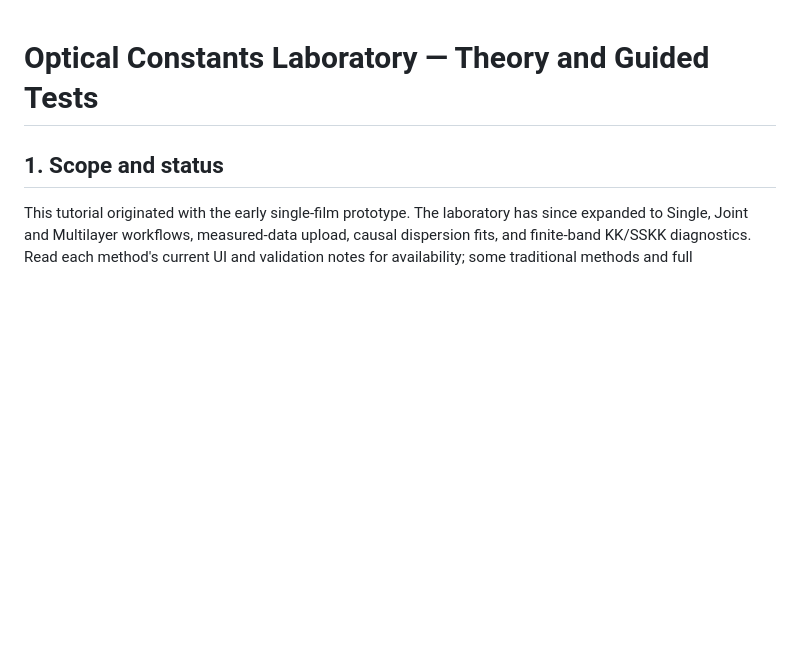
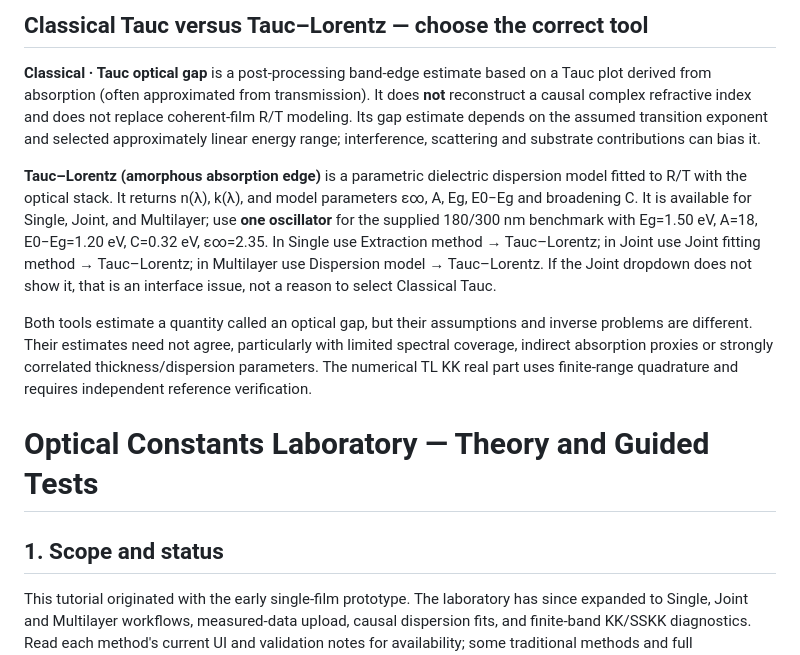
Before and after one commit to KofiOsae/optical-constants-lab, a Markdown page: TUTORIAL.md, the part around the change. GitHub-like rendering; blank space fills up the shorter version.

Commit message:
Clarify classical Tauc optical-gap analysis versus Tauc–Lorentz dispersion fit in tutorial

```diff
--- a/TUTORIAL.md
+++ b/TUTORIAL.md
@@ -1,3 +1,11 @@
+## Classical Tauc versus Tauc–Lorentz — choose the correct tool
+
+**Classical · Tauc optical gap** is a post-processing band-edge estimate based on a Tauc plot derived from absorption (often approximated from transmission). It does **not** reconstruct a causal complex refractive index and does not replace coherent-film R/T modeling. Its gap estimate depends on the assumed transition exponent and selected approximately linear energy range; interference, scattering and substrate contributions can bias it.
+
+**Tauc–Lorentz (amorphous absorption edge)** is a parametric dielectric dispersion model fitted to R/T with the optical stack. It returns n(λ), k(λ), and model parameters ε∞, A, Eg, E0−Eg and broadening C. It is available for Single, Joint, and Multilayer; use **one oscillator** for the supplied 180/300 nm benchmark with Eg=1.50 eV, A=18, E0−Eg=1.20 eV, C=0.32 eV, ε∞=2.35. In Single use Extraction method → Tauc–Lorentz; in Joint use Joint fitting method → Tauc–Lorentz; in Multilayer use Dispersion model → Tauc–Lorentz. If the Joint dropdown does not show it, that is an interface issue, not a reason to select Classical Tauc.
+
+Both tools estimate a quantity called an optical gap, but their assumptions and inverse problems are different. Their estimates need not agree, particularly with limited spectral coverage, indirect absorption proxies or strongly correlated thickness/dispersion parameters. The numerical TL KK real part uses finite-range quadrature and requires independent reference verification.
+
 # Optical Constants Laboratory — Theory and Guided Tests
 
 ## 1. Scope and status
```
